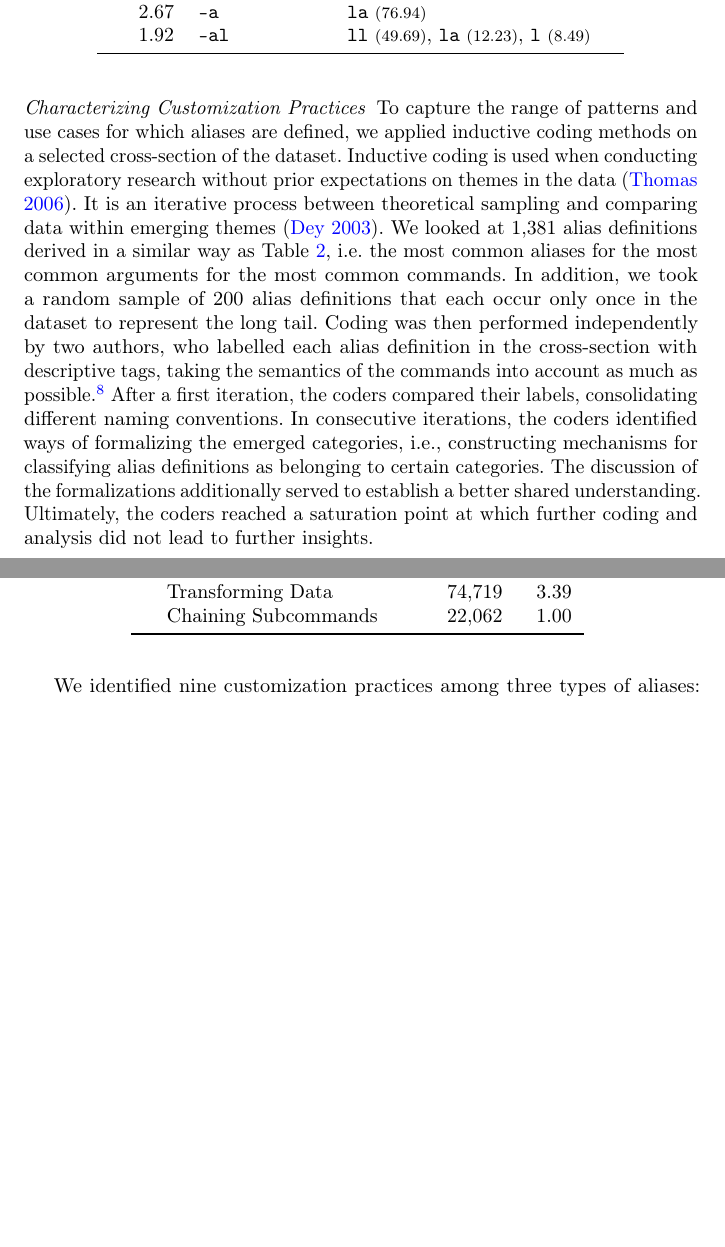
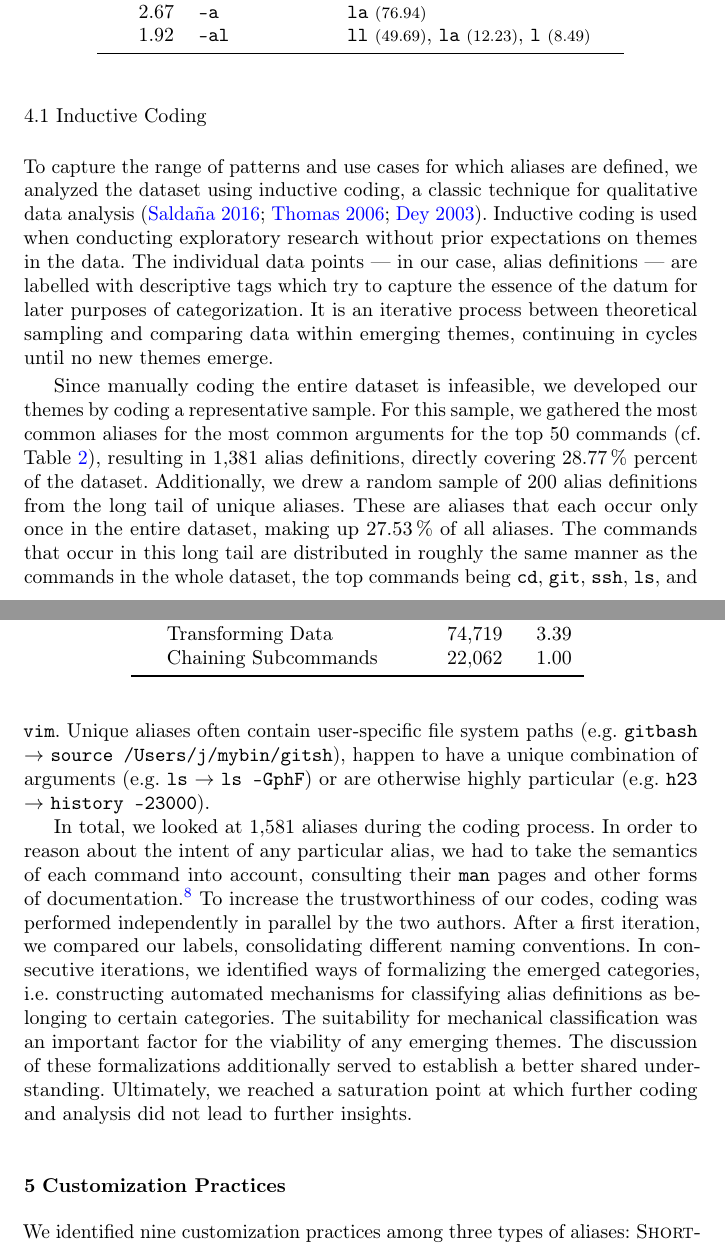
Before and after one commit to ipa-lab/shell-alias-analysis, a LaTeX paper (paper/shell-alias-analysis.tex): two parts of pages 9 and 10 of 21 before the commit and two parts of pages 9 and 10 of 22 after it, joined at a grey line, cut so that both start at the same text, the shorter picture padded with empty space. Compiled offline with pdfLaTeX.

Commit message:
Elaborate inductive coding process

```diff
--- a/paper/shell-alias-analysis.tex
+++ b/paper/shell-alias-analysis.tex
@@ -318,18 +318,30 @@ We also notice that in the case of \texttt{git}, most aliases are used for short
     \input{table-command-summary.tex}
 \end{table}
 
-\paragraph{Characterizing Customization Practices}
+\subsection{Inductive Coding}
 
-To capture the range of patterns and use cases for which aliases are defined, we applied inductive coding methods on a selected cross-section of the dataset.
-Inductive coding is used when conducting exploratory research without prior expectations on themes in the data \citep{thomas:06}.
-It is an iterative process between theoretical sampling and comparing data within emerging themes \citep{dey:03}.
-We looked at \num{1381} alias definitions derived in a similar way as Table~\ref{tab:command-summary}, i.e. the most common aliases for the most common arguments for the most common commands.
-In addition, we took a random sample of 200 alias definitions that each occur only once in the dataset to represent the long tail.
-Coding was then performed independently by two authors, who labelled each alias definition in the cross-section with descriptive tags, taking the semantics of the commands into account as much as possible.\footnote{The website \url{https://explainshell.com} has been an indispensable resource.}
-After a first iteration, the coders compared their labels, consolidating different naming conventions.
-In consecutive iterations, the coders identified ways of formalizing the emerged categories, i.e., constructing mechanisms for classifying alias definitions as belonging to certain categories.
-The discussion of the formalizations additionally served to establish a better shared understanding.
-Ultimately, the coders reached a saturation point at which further coding and analysis did not lead to further insights.
+To capture the range of patterns and use cases for which aliases are defined, we analyzed the dataset using inductive coding, a classic technique for qualitative data analysis \citep{saldana:16,thomas:06,dey:03}.
+Inductive coding is used when conducting exploratory research without prior expectations on themes in the data.
+The individual data points --- in our case, alias definitions --- are labelled with descriptive tags which try to capture the essence of the datum for later purposes of categorization.
+It is an iterative process between theoretical sampling and comparing data within emerging themes, continuing in cycles until no new themes emerge.
+
+Since manually coding the entire dataset is infeasible, we developed our themes by coding a representative sample.
+For this sample, we gathered the most common aliases for the most common arguments for the top 50 commands (cf.\ Table~\ref{tab:command-summary}), resulting in \num{1381} alias definitions, directly covering \per{28.77} percent of the dataset.
+Additionally, we drew a random sample of \num{200} alias definitions from the long tail of unique aliases.
+These are aliases that each occur only once in the entire dataset, making up \per{27.53} of all aliases.
+The commands that occur in this long tail are distributed in roughly the same manner as the commands in the whole dataset, the top commands being \cmd{cd}, \cmd{git}, \cmd{ssh}, \cmd{ls}, and \cmd{vim}.
+Unique aliases often contain user-specific file system paths (e.g. \alias{gitbash}{source /Users/j/mybin/gitsh}), happen to have a unique combination of arguments (e.g. \alias{ls}{ls -GphF}) or are otherwise highly particular (e.g. \alias{h23}{history -23000}).
+
+In total, we looked at \num{1581} aliases during the coding process.
+In order to reason about the intent of any particular alias, we had to take the semantics of each command into account, consulting their \texttt{man} pages and other forms of documentation.\footnote{The website \url{https://explainshell.com} has been an indispensable resource.}
+To increase the trustworthiness of our codes, coding was performed independently in parallel by the two authors.
+After a first iteration, we compared our labels, consolidating different naming conventions.
+In consecutive iterations, we identified ways of formalizing the emerged categories, i.e. constructing automated mechanisms for classifying alias definitions as belonging to certain categories.
+The suitability for mechanical classification was an important factor for the viability of any emerging themes.
+The discussion of these formalizations additionally served to establish a better shared understanding.
+Ultimately, we reached a saturation point at which further coding and analysis did not lead to further insights.
+
+\section{Customization Practices}
 
 \begin{table}
     \centering
```
Also changed, not shown: paper/references.bib (+8 -0 lines), paper/shell-alias-analysis.tex (3 more changed lines).
